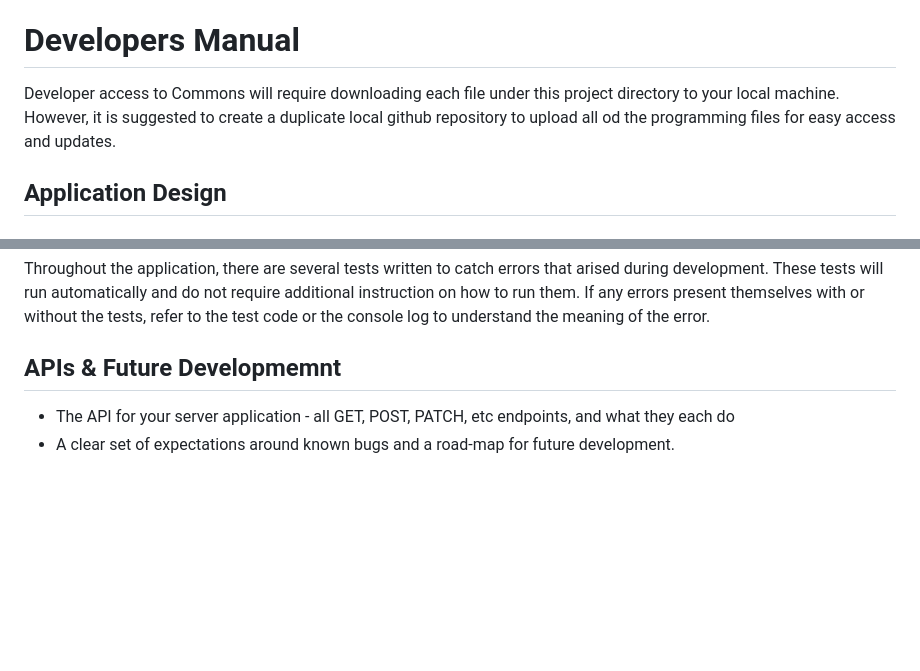
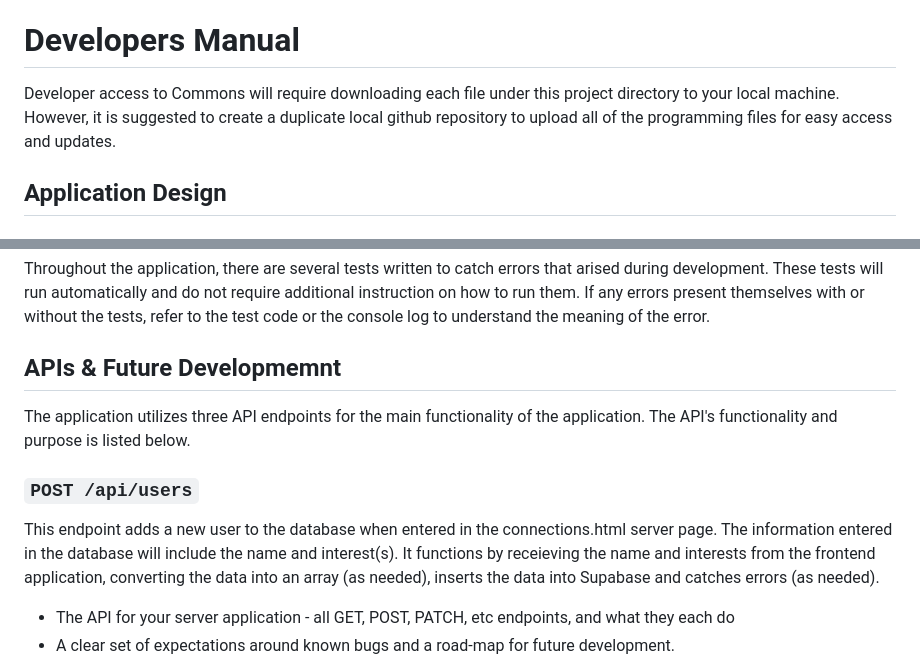
Before and after one commit to eliseferg/377-Final-Project, a Markdown page: public/Docs/README.md, 2 parts joined by grey strips. GitHub-like rendering; blank space fills up the shorter version.

Commit message:
modications to developers manual

```diff
--- a/public/Docs/README.md
+++ b/public/Docs/README.md
@@ -16,7 +16,7 @@ They know technical terms and have general knowledge about web applications, but
 You need to provide a technical document so that future developers can start setting up the application on their local machines, and keep working on the system development after you leave the team.
 
 # Developers Manual
-Developer access to Commons will require downloading each file under this project directory to your local machine. However, it is suggested to create a duplicate local github repository to upload all od the programming files for easy access and updates.
+Developer access to Commons will require downloading each file under this project directory to your local machine. However, it is suggested to create a duplicate local github repository to upload all of the programming files for easy access and updates.
 
 ## Application Design
 
@@ -37,6 +37,12 @@ In order to run this application on a server you must open the command prompt an
 Throughout the application, there are several tests written to catch errors that arised during development. These tests will run automatically and do not require additional instruction on how to run them. If any errors present themselves with or without the tests, refer to the test code or the console log to understand the meaning of the error.
 
 ## APIs & Future Developmemnt
+The application utilizes three API endpoints for the main functionality of the application. The API's functionality and purpose is listed below.
+
+### `POST /api/users`
+This endpoint adds a new user to the database when entered in the connections.html server page. The information entered in the database will include the name and interest(s). It functions by receieving the name and interests from the frontend application, converting the data into an array (as needed), inserts the data into Supabase and catches errors (as needed).
+
+
 - The API for your server application - all GET, POST, PATCH, etc endpoints, and what they each do
 - A clear set of expectations around known bugs and a road-map for future development.
 
```
